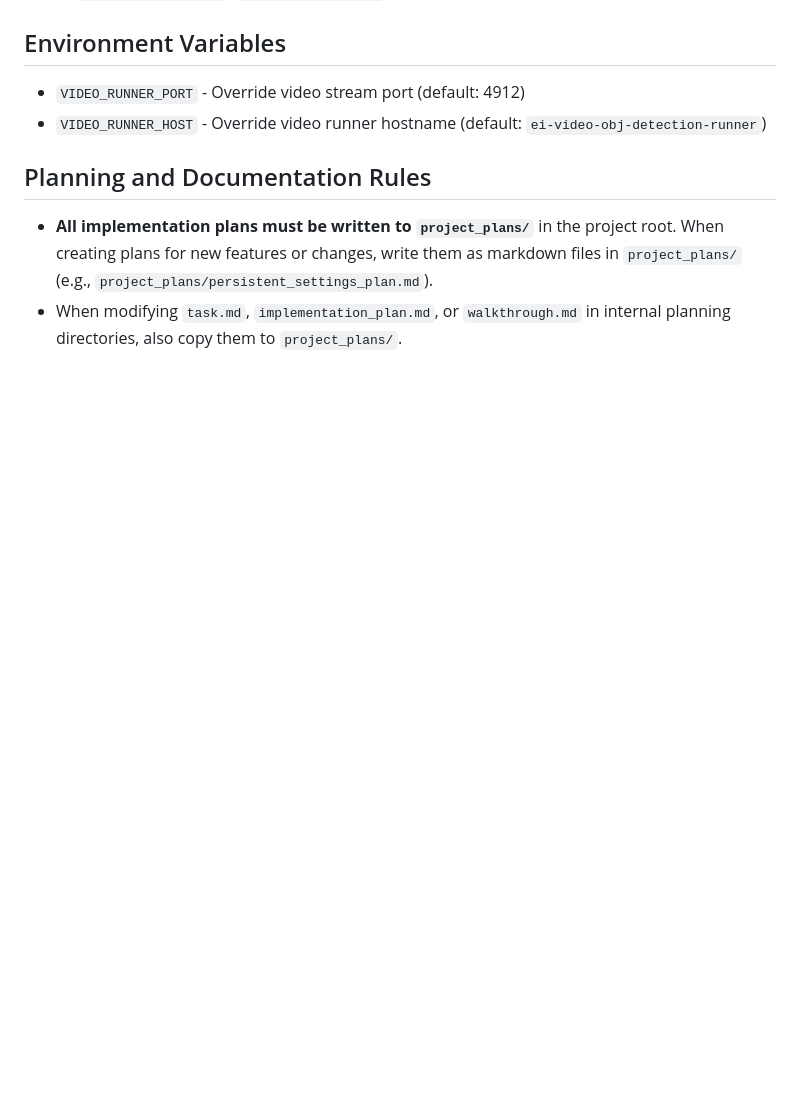
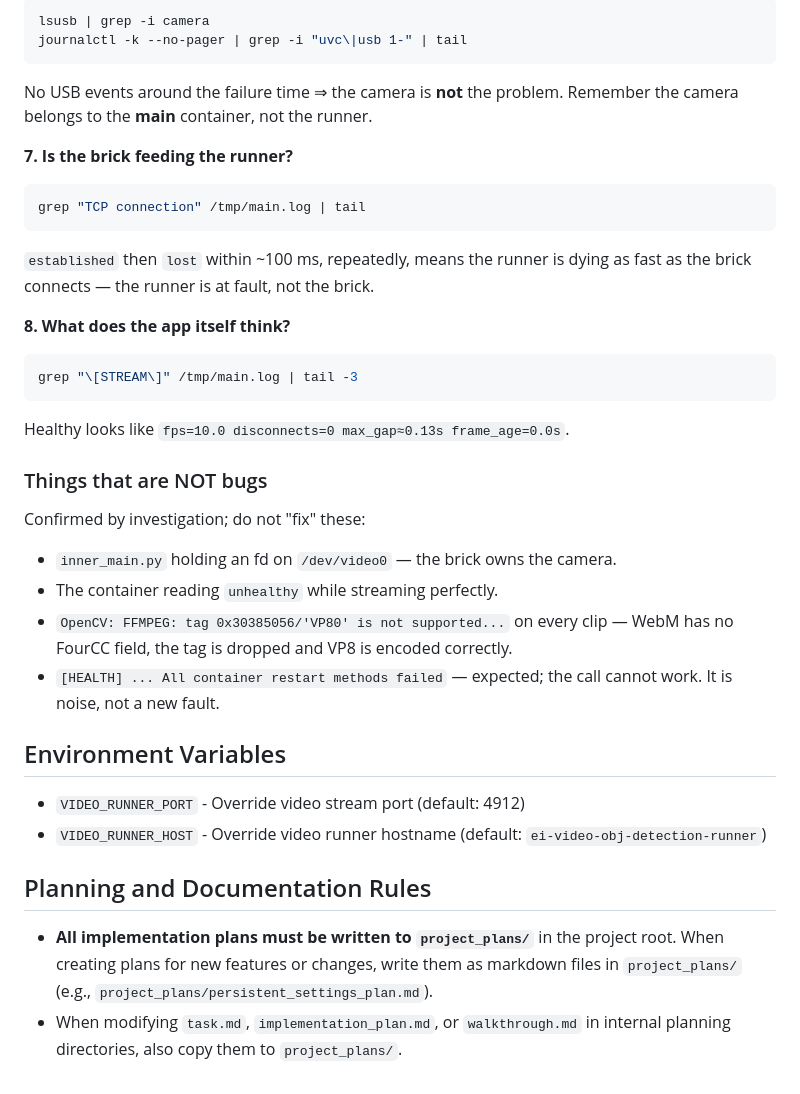
Before and after one commit to jplavoiemtl/detect-objects-on-camera-modified, a Markdown page: CLAUDE.md, the part around one of its changes. GitHub-like rendering; blank space fills up the shorter version.

````diff
--- a/CLAUDE.md
+++ b/CLAUDE.md
@@ -316,3 +387,39 @@ Tunable via environment: `WATCHDOG_FAIL_THRESHOLD` (3), `WATCHDOG_MAX_RESTARTS`
+```bash
+lsusb | grep -i camera
+journalctl -k --no-pager | grep -i "uvc\|usb 1-" | tail
+```
+
+No USB events around the failure time ⇒ the camera is **not** the problem. Remember
+the camera belongs to the **main** container, not the runner.
+
+**7. Is the brick feeding the runner?**
+
+```bash
+grep "TCP connection" /tmp/main.log | tail
+```
+
+`established` then `lost` within ~100 ms, repeatedly, means the runner is dying as
+fast as the brick connects — the runner is at fault, not the brick.
+
+**8. What does the app itself think?**
+
+```bash
+grep "\[STREAM\]" /tmp/main.log | tail -3
+```
+
+Healthy looks like `fps=10.0 disconnects=0 max_gap≈0.13s frame_age=0.0s`.
+
+### Things that are NOT bugs
+
+Confirmed by investigation; do not "fix" these:
+
+- `inner_main.py` holding an fd on `/dev/video0` — the brick owns the camera.
+- The container reading `unhealthy` while streaming perfectly.
+- `OpenCV: FFMPEG: tag 0x30385056/'VP80' is not supported...` on every clip — WebM
+  has no FourCC field, the tag is dropped and VP8 is encoded correctly.
+- `[HEALTH] ... All container restart methods failed` — expected; the call cannot
+  work. It is noise, not a new fault.
+
 ## Environment Variables
 
 - `VIDEO_RUNNER_PORT` - Override video stream port (default: 4912)
````
Also changed, not shown: other parts of CLAUDE.md (+74 -3 lines), project_plans/video_runner_shm_exhaustion.md (+32 -10 lines).
